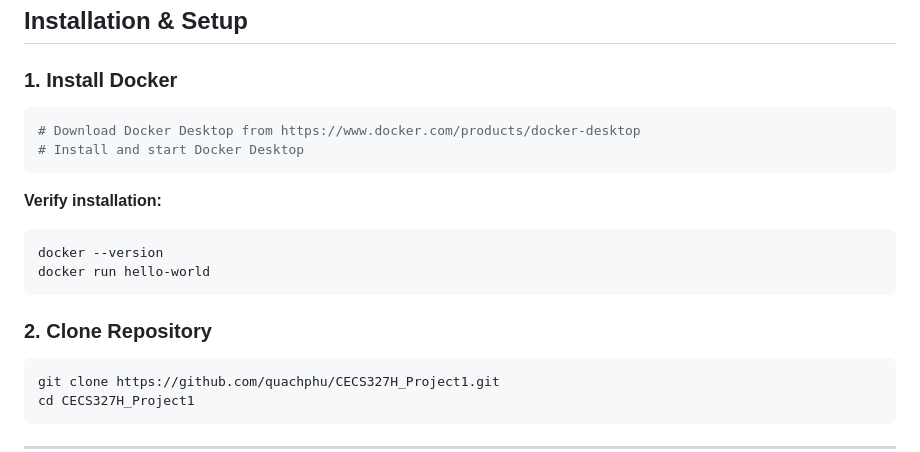
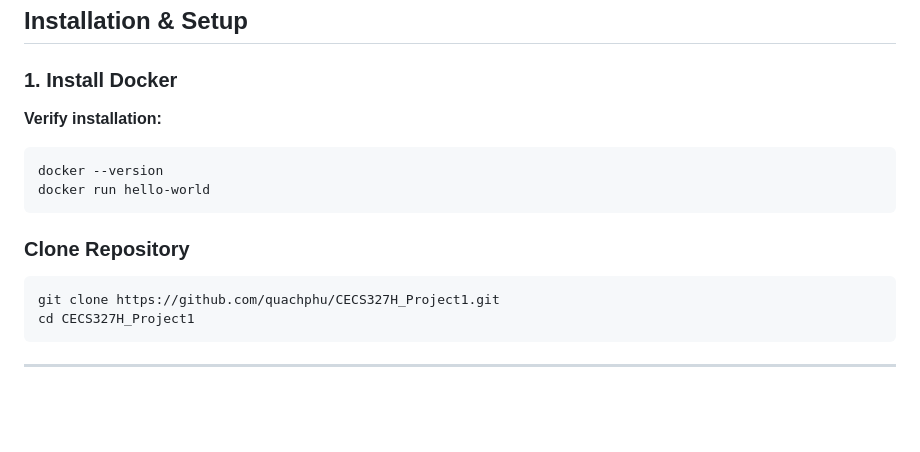
Before and after one commit to quachphu/CECS327H_Project1, a Markdown page: README.md, the part around the change. Drawn GitHub-style; blank space fills up the shorter version.

Commit message:
Update README to simplify installation steps
Removed installation instructions for Docker Desktop.

````diff
--- a/README.md
+++ b/README.md
@@ -22,18 +22,13 @@ CECS327H_Project1/
 
 ### 1. Install Docker
 
-```bash
-# Download Docker Desktop from https://www.docker.com/products/docker-desktop
-# Install and start Docker Desktop
-```
-
 **Verify installation:**
 ```bash
 docker --version
 docker run hello-world
 ```
 
-### 2. Clone Repository
+### Clone Repository
 ```bash
 git clone https://github.com/quachphu/CECS327H_Project1.git
 cd CECS327H_Project1
````
